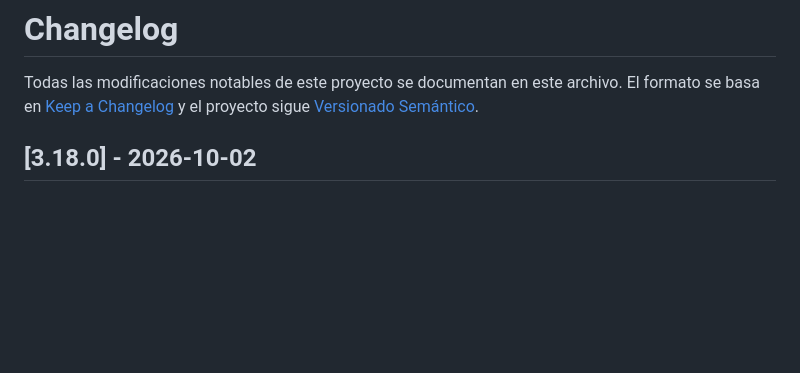
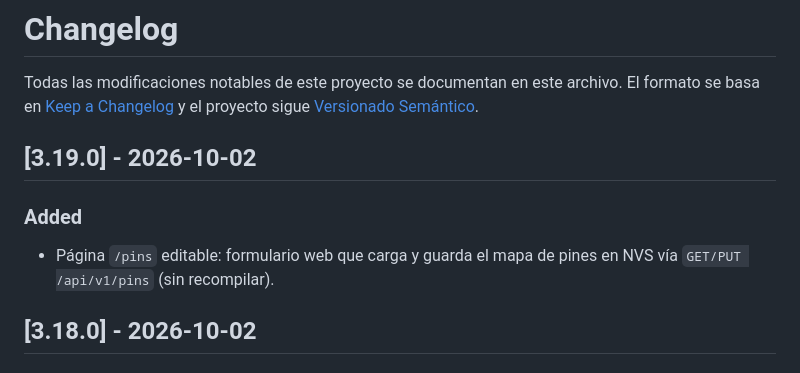
Before and after one commit to AlessandroKlein/Invernadero, a Markdown page: CHANGELOG.md, the part around the change. Drawn GitHub-style; blank space fills up the shorter version.

Commit message:
docs: update CHANGELOG and MEJORAS for v3.19.0

```diff
--- a/CHANGELOG.md
+++ b/CHANGELOG.md
@@ -3,6 +3,12 @@
 Todas las modificaciones notables de este proyecto se documentan en este archivo.
 El formato se basa en [Keep a Changelog](https://keepachangelog.com/es/1.1.0/)
 y el proyecto sigue [Versionado Semántico](https://semver.org/lang/es/).
+
+## [3.19.0] - 2026-10-02
+
+### Added
+- Página `/pins` editable: formulario web que carga y guarda el mapa de pines en
+  NVS vía `GET/PUT /api/v1/pins` (sin recompilar).
 
 ## [3.18.0] - 2026-10-02
 
```
Also changed, not shown: docs/MEJORAS.md (+4 -4 lines).
